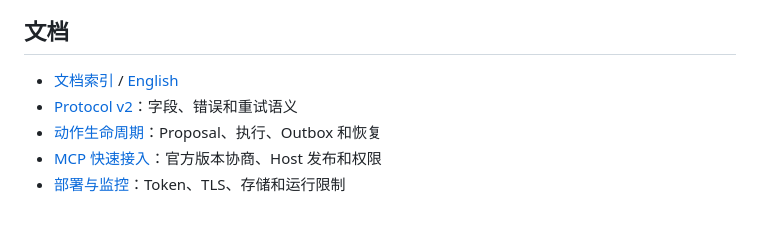
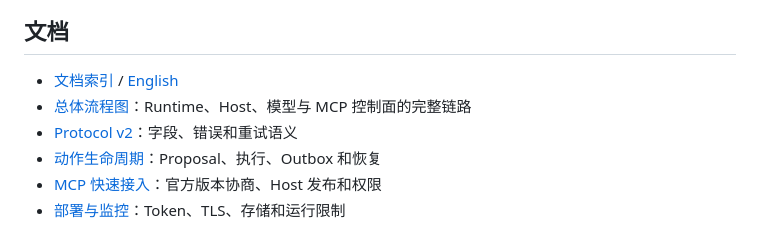
Before and after one commit to sunrioa/rin, a Markdown page: README.md, the part around the change. GitHub-like rendering.

```diff
--- a/README.md
+++ b/README.md
@@ -93,6 +93,7 @@ go run ./cmd/rin init host --engine fabric --id guide_npc --name "Guide NPC" --n
 ## 文档
 
 - [文档索引](docs/README.zh-CN.md) / [English](docs/README.md)
+- [总体流程图](docs/flowchart.zh-CN.md)：Runtime、Host、模型与 MCP 控制面的完整链路
 - [Protocol v2](docs/protocol-v2.zh-CN.md)：字段、错误和重试语义
 - [动作生命周期](docs/action-lifecycle.zh-CN.md)：Proposal、执行、Outbox 和恢复
 - [MCP 快速接入](docs/mcp-control-plane.zh-CN.md)：官方版本协商、Host 发布和权限
```
Also changed, not shown: docs/README.zh-CN.md (+2 -0 lines), docs/flowchart.zh-CN.md (added, +104 -0 lines).
